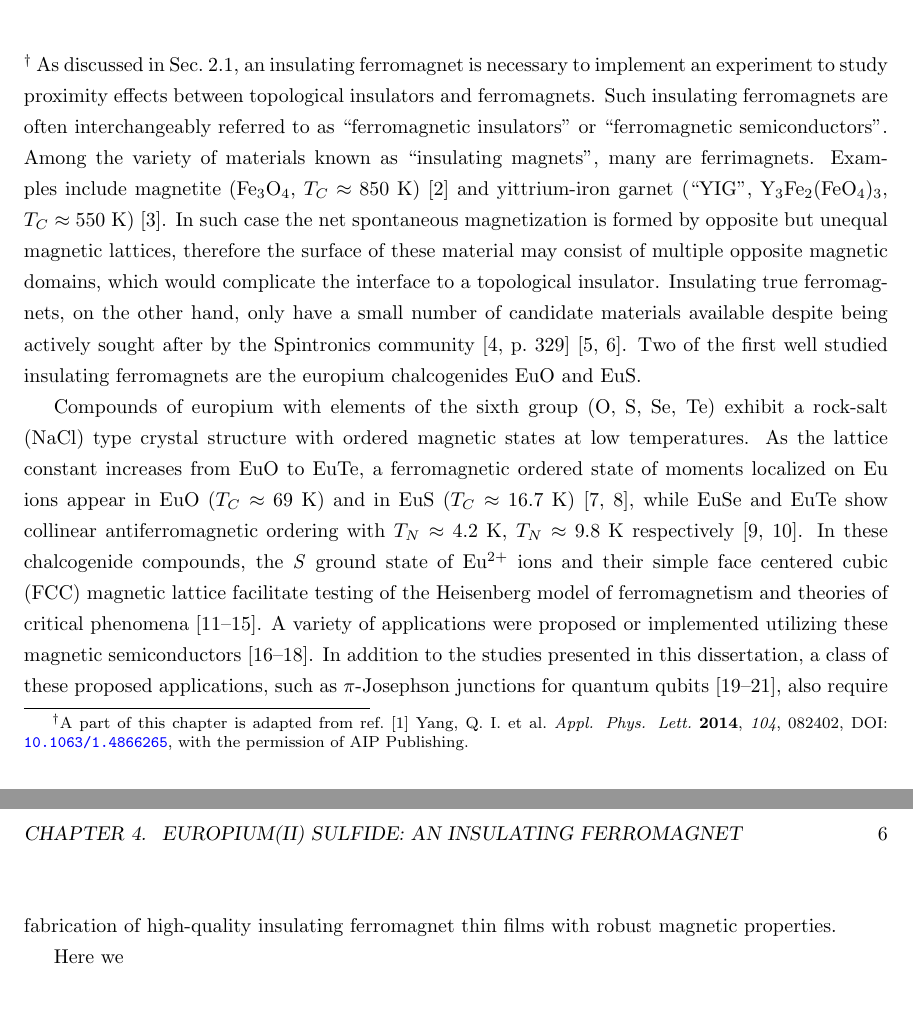
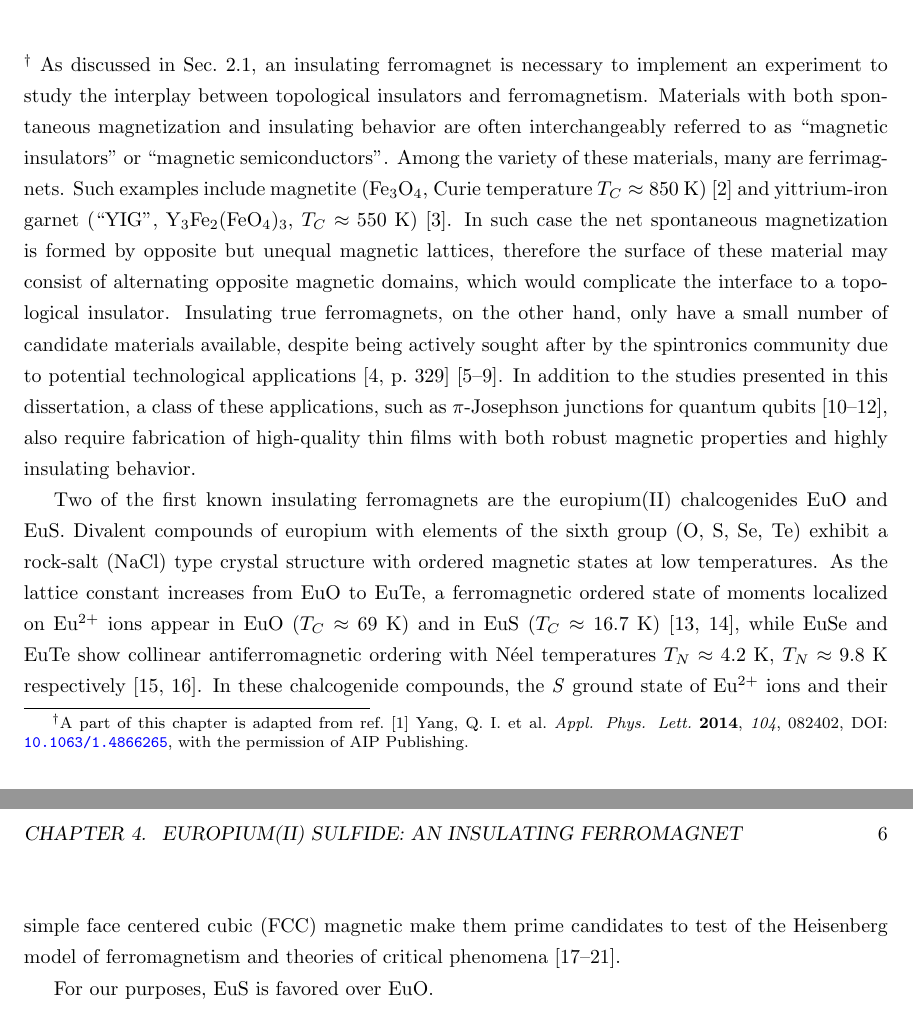
Before and after one commit to qiiyang/thesis, a LaTeX thesis (thesis.tex, which reads ch_EuS.tex): two parts of pages 14 and 15 of 22, joined at a grey line, cut so that both start at the same text. Compiled offline with pdfLaTeX.

Commit message:
EuS Intro

```diff
--- a/ch_EuS.tex
+++ b/ch_EuS.tex
@@ -1,5 +1,5 @@
-As discussed in Sec.~\ref{sec:TI-FM}, an insulating ferromagnet is necessary to implement an experiment to study proximity effects between topological insulators and ferromagnets. Such insulating ferromagnets are often interchangeably referred to as ``ferromagnetic insulators'' or ``ferromagnetic semiconductors''. Among the variety of materials known as ``insulating magnets'', many are ferrimagnets. Examples include magnetite (Fe$_3$O$_4$, $T_C\approx850~\mathrm{K}$)~\cite{Neel1948} and yittrium-iron garnet (``YIG'', Y$_3$Fe$_2$(FeO$_4$)$_3$, $T_C\approx550~\mathrm{K}$)~\cite{YIG}. In such case the net spontaneous magnetization is formed by opposite but unequal magnetic lattices, therefore the surface of these material may consist of multiple opposite magnetic domains, which would complicate the interface to a topological insulator. Insulating true ferromagnets, on the other hand, only have a small number of candidate materials available despite being actively sought after by the Spintronics community \cite[][p.~329]{kittel}~\cite{Yi2014, Wolf2001}. Two of the first well studied insulating ferromagnets are the europium chalcogenides EuO and EuS.
+As discussed in Sec.~\ref{sec:TI-FM}, an insulating ferromagnet is necessary to implement an experiment to study the interplay between topological insulators and ferromagnetism. Materials with both spontaneous magnetization and insulating behavior are often interchangeably referred to as ``magnetic insulators'' or ``magnetic semiconductors''. Among the variety of these materials, many are ferrimagnets. Such examples include magnetite (Fe$_3$O$_4$, Curie temperature $T_C\approx850~\mathrm{K}$)~\cite{Neel1948} and yittrium-iron garnet (``YIG'', Y$_3$Fe$_2$(FeO$_4$)$_3$, $T_C\approx550~\mathrm{K}$)~\cite{YIG}. In such case the net spontaneous magnetization is formed by opposite but unequal magnetic lattices, therefore the surface of these material may consist of alternating opposite magnetic domains, which would complicate the interface to a topological insulator. Insulating true ferromagnets, on the other hand, only have a small number of candidate materials available, despite being actively sought after by the spintronics community due to potential technological applications \cite[][p.~329]{kittel}~\cite{Yi2014, Wolf2001, EuS_spin_filter, EuS_app1, EuS_spin_filter2}. In addition to the studies presented in this dissertation, a class of these applications, such as $\pi$-Josephson junctions for quantum qubits~\cite{pi_qubit, pi_junction, Jing}, also require fabrication of high-quality thin films with both robust magnetic properties and highly insulating behavior.
 
-Compounds of europium with elements of the sixth group (O, S, Se, Te) exhibit a rock-salt (NaCl) type crystal structure with ordered magnetic states at low temperatures. As the lattice constant increases from EuO to EuTe, a ferromagnetic ordered state of moments localized on Eu ions appear in EuO ($T_C\approx69~\mathrm{K}$) and in EuS ($T_C\approx16.7~\mathrm{K}$)~\cite{EuO_TC, EuS_Shafer}, while EuSe and EuTe show collinear antiferromagnetic ordering with $T_N\approx4.2~\mathrm{K}$, $T_N\approx9.8~\mathrm{K}$ respectively~\cite{EuSe_AF, EuTe_AF}. In these chalcogenide compounds, the \textit{S} ground state of Eu$^{2+}$ ions and their simple face centered cubic (FCC) magnetic lattice facilitate testing of the Heisenberg model of ferromagnetism and theories of critical phenomena~\cite{divalent_Eu,  EuS_neighbor_exchange, EuS_critical, EuS_neutron, EuS_spin_wave}. A variety of applications were proposed or implemented utilizing these magnetic semiconductors~\cite{EuS_spin_filter, EuS_app1, EuS_spin_filter2}. In addition to the studies presented in this dissertation, a class of these proposed applications, such as $\pi$-Josephson junctions for quantum qubits~\cite{pi_qubit, pi_junction, Jing}, also require fabrication of high-quality insulating ferromagnet thin films with robust magnetic properties.
+Two of the first known insulating ferromagnets are the europium(II) chalcogenides EuO and EuS. Divalent compounds of europium with elements of the sixth group (O, S, Se, Te) exhibit a rock-salt (NaCl) type crystal structure with ordered magnetic states at low temperatures. As the lattice constant increases from EuO to EuTe, a ferromagnetic ordered state of moments localized on Eu$^{2+}$ ions appear in EuO ($T_C\approx69~\mathrm{K}$) and in EuS ($T_C\approx16.7~\mathrm{K}$)~\cite{EuO_TC, EuS_Shafer}, while EuSe and EuTe show collinear antiferromagnetic ordering with N\'eel temperatures $T_N\approx4.2~\mathrm{K}$, $T_N\approx9.8~\mathrm{K}$ respectively~\cite{EuSe_AF, EuTe_AF}. In these chalcogenide compounds, the \textit{S} ground state of Eu$^{2+}$ ions and their simple face centered cubic (FCC) magnetic make them prime candidates to test of the Heisenberg model of ferromagnetism and theories of critical phenomena~\cite{divalent_Eu,  EuS_neighbor_exchange, EuS_critical, EuS_neutron, EuS_spin_wave}.
 
-Here we
+For our purposes, EuS is favored over EuO.
```
